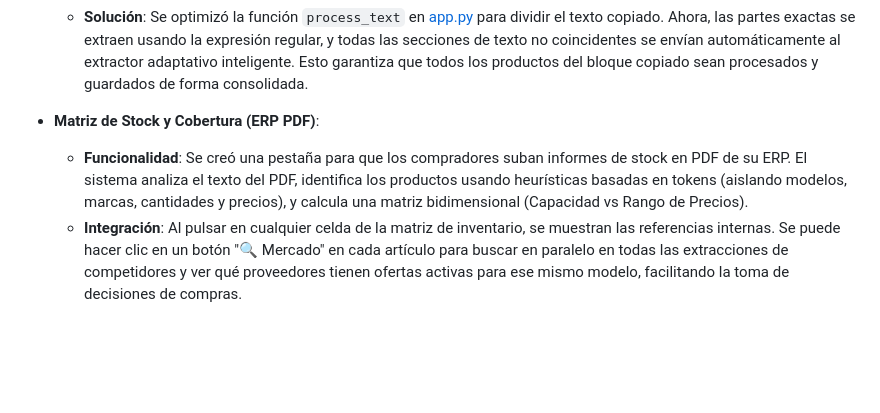
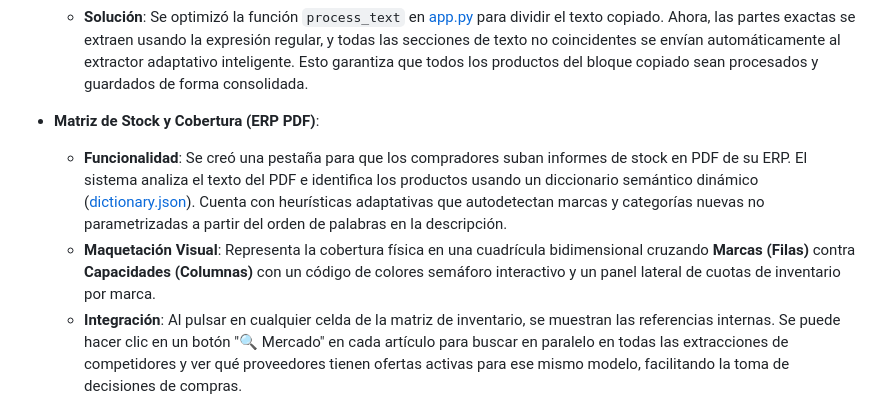
Before and after one commit to Alejandro992-prog/CopyScrapping-online-, a Markdown page: walkthrough.md, the part around the change. Drawn GitHub-style; blank space fills up the shorter version.

Commit message:
docs: actualizar walkthrough con la descripcion final de la matriz de marcas

```diff
--- a/walkthrough.md
+++ b/walkthrough.md
@@ -58,5 +58,6 @@ Se configuró un archivo de directrices en la carpeta del agente de desarrollo l
     *   **Solución**: Se optimizó la función `process_text` en [app.py](file:///c:/Users/aleja/OneDrive/Escritorio/Programacion%20programas%20etc/ideas%20Nuevos%20Proyectos/CopyScrapping%20%28online%29/app.py) para dividir el texto copiado. Ahora, las partes exactas se extraen usando la expresión regular, y todas las secciones de texto no coincidentes se envían automáticamente al extractor adaptativo inteligente. Esto garantiza que todos los productos del bloque copiado sean procesados y guardados de forma consolidada.
 
 *   **Matriz de Stock y Cobertura (ERP PDF)**:
-    *   **Funcionalidad**: Se creó una pestaña para que los compradores suban informes de stock en PDF de su ERP. El sistema analiza el texto del PDF, identifica los productos usando heurísticas basadas en tokens (aislando modelos, marcas, cantidades y precios), y calcula una matriz bidimensional (Capacidad vs Rango de Precios).
+    *   **Funcionalidad**: Se creó una pestaña para que los compradores suban informes de stock en PDF de su ERP. El sistema analiza el texto del PDF e identifica los productos usando un diccionario semántico dinámico ([dictionary.json](file:///c:/Users/aleja/OneDrive/Escritorio/Programacion%20programas%20etc/ideas%20Nuevos%20Proyectos/CopyScrapping%20%28online%29/data/dictionary.json)). Cuenta con heurísticas adaptativas que autodetectan marcas y categorías nuevas no parametrizadas a partir del orden de palabras en la descripción.
+    *   **Maquetación Visual**: Representa la cobertura física en una cuadrícula bidimensional cruzando **Marcas (Filas)** contra **Capacidades (Columnas)** con un código de colores semáforo interactivo y un panel lateral de cuotas de inventario por marca.
     *   **Integración**: Al pulsar en cualquier celda de la matriz de inventario, se muestran las referencias internas. Se puede hacer clic en un botón "🔍 Mercado" en cada artículo para buscar en paralelo en todas las extracciones de competidores y ver qué proveedores tienen ofertas activas para ese mismo modelo, facilitando la toma de decisiones de compras.
```
